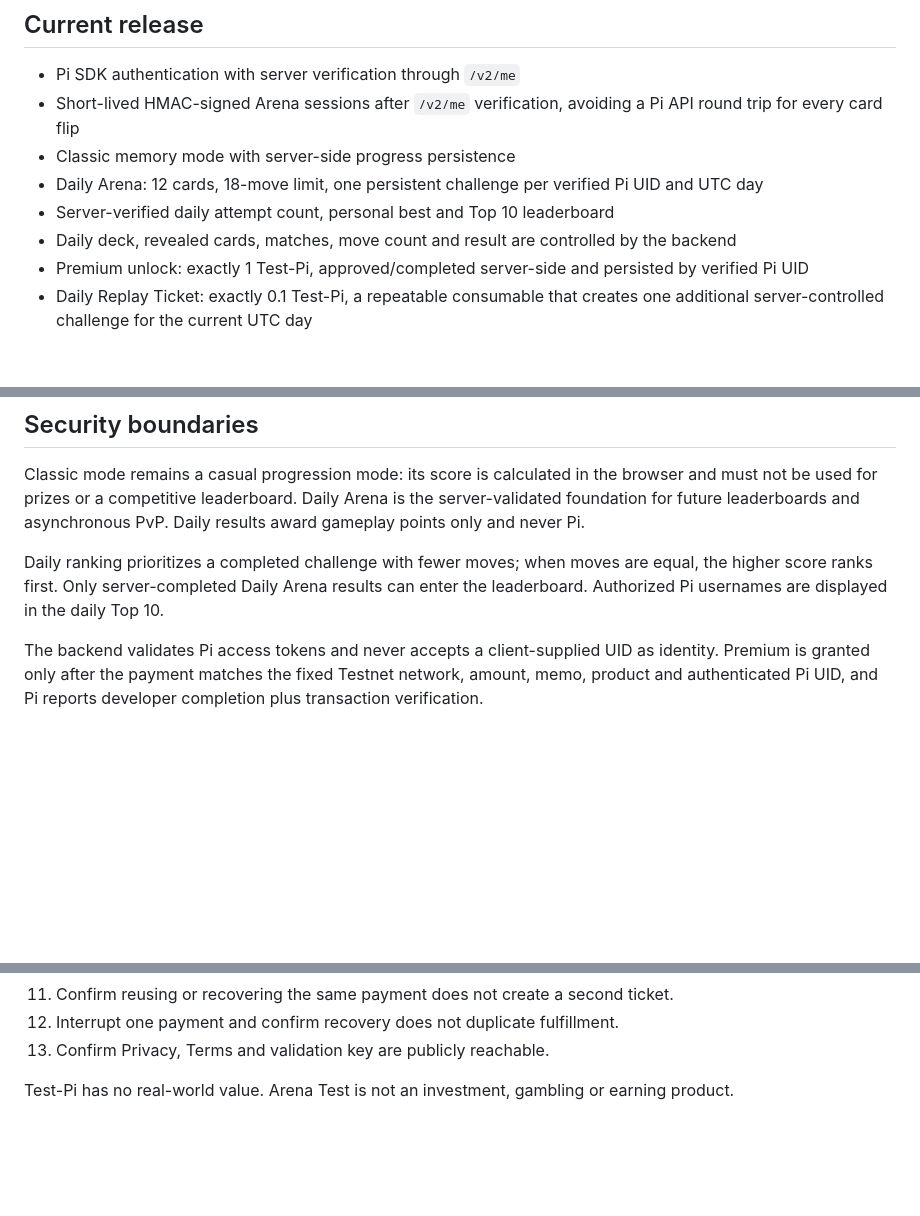
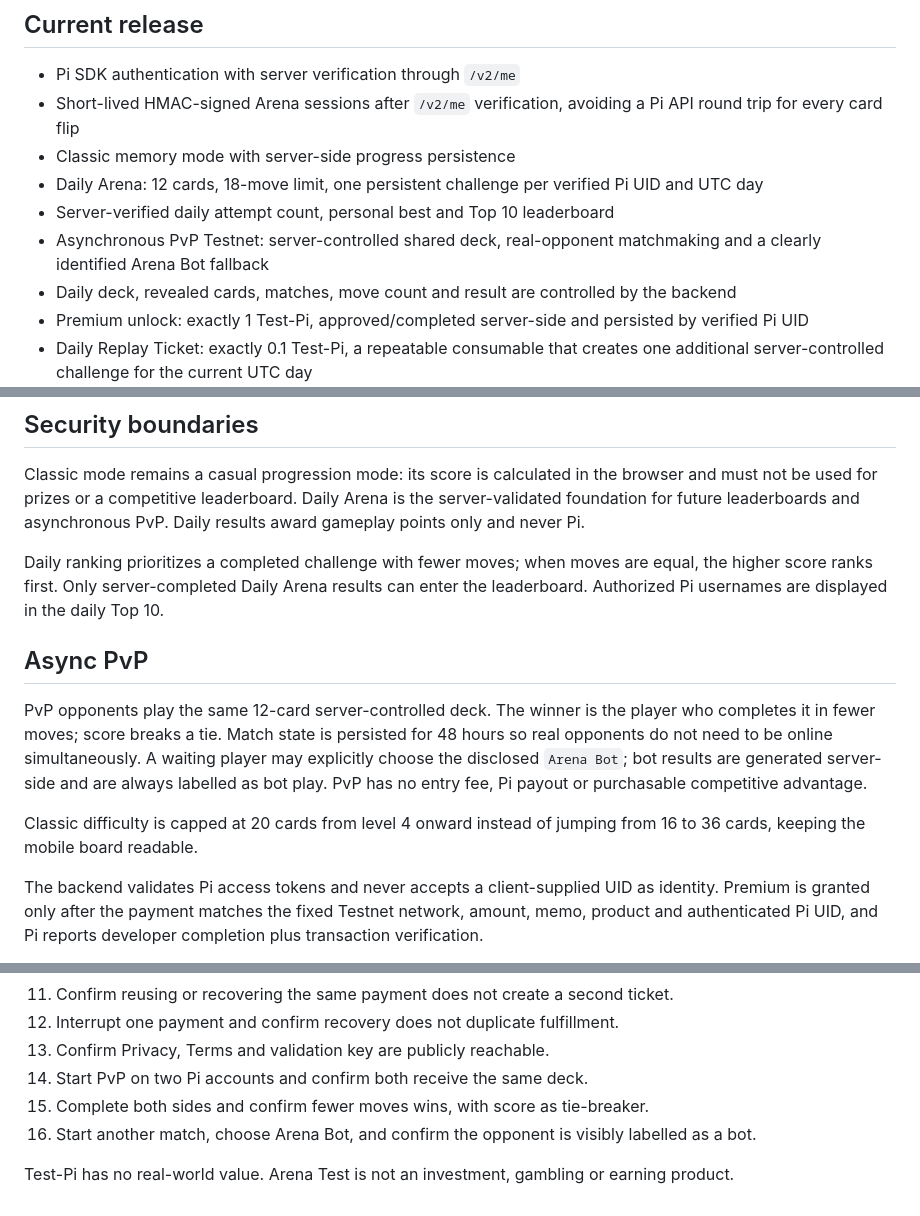
Before and after one commit to Giulex84/Giulexhubtest, a Markdown page: README.md, 3 parts joined by grey strips. GitHub-like rendering; blank space fills up the shorter version.

Commit message:
Document Testnet async PvP

```diff
--- a/README.md
+++ b/README.md
@@ -9,6 +9,7 @@ Arena Test is the Testnet development build for Arena. It uses `Pi.init({ versio
 - Classic memory mode with server-side progress persistence
 - Daily Arena: 12 cards, 18-move limit, one persistent challenge per verified Pi UID and UTC day
 - Server-verified daily attempt count, personal best and Top 10 leaderboard
+- Asynchronous PvP Testnet: server-controlled shared deck, real-opponent matchmaking and a clearly identified Arena Bot fallback
 - Daily deck, revealed cards, matches, move count and result are controlled by the backend
 - Premium unlock: exactly 1 Test-Pi, approved/completed server-side and persisted by verified Pi UID
 - Daily Replay Ticket: exactly 0.1 Test-Pi, a repeatable consumable that creates one additional server-controlled challenge for the current UTC day
@@ -20,6 +21,12 @@ Arena Test is the Testnet development build for Arena. It uses `Pi.init({ versio
 Classic mode remains a casual progression mode: its score is calculated in the browser and must not be used for prizes or a competitive leaderboard. Daily Arena is the server-validated foundation for future leaderboards and asynchronous PvP. Daily results award gameplay points only and never Pi.
 
 Daily ranking prioritizes a completed challenge with fewer moves; when moves are equal, the higher score ranks first. Only server-completed Daily Arena results can enter the leaderboard. Authorized Pi usernames are displayed in the daily Top 10.
+
+## Async PvP
+
+PvP opponents play the same 12-card server-controlled deck. The winner is the player who completes it in fewer moves; score breaks a tie. Match state is persisted for 48 hours so real opponents do not need to be online simultaneously. A waiting player may explicitly choose the disclosed `Arena Bot`; bot results are generated server-side and are always labelled as bot play. PvP has no entry fee, Pi payout or purchasable competitive advantage.
+
+Classic difficulty is capped at 20 cards from level 4 onward instead of jumping from 16 to 36 cards, keeping the mobile board readable.
 
 The backend validates Pi access tokens and never accepts a client-supplied UID as identity. Premium is granted only after the payment matches the fixed Testnet network, amount, memo, product and authenticated Pi UID, and Pi reports developer completion plus transaction verification.
 
@@ -54,5 +61,8 @@ All Testnet records use the `arena:test:*` namespace. Mainnet uses the separate
 11. Confirm reusing or recovering the same payment does not create a second ticket.
 12. Interrupt one payment and confirm recovery does not duplicate fulfillment.
 13. Confirm Privacy, Terms and validation key are publicly reachable.
+14. Start PvP on two Pi accounts and confirm both receive the same deck.
+15. Complete both sides and confirm fewer moves wins, with score as tie-breaker.
+16. Start another match, choose Arena Bot, and confirm the opponent is visibly labelled as a bot.
 
 Test-Pi has no real-world value. Arena Test is not an investment, gambling or earning product.
```
